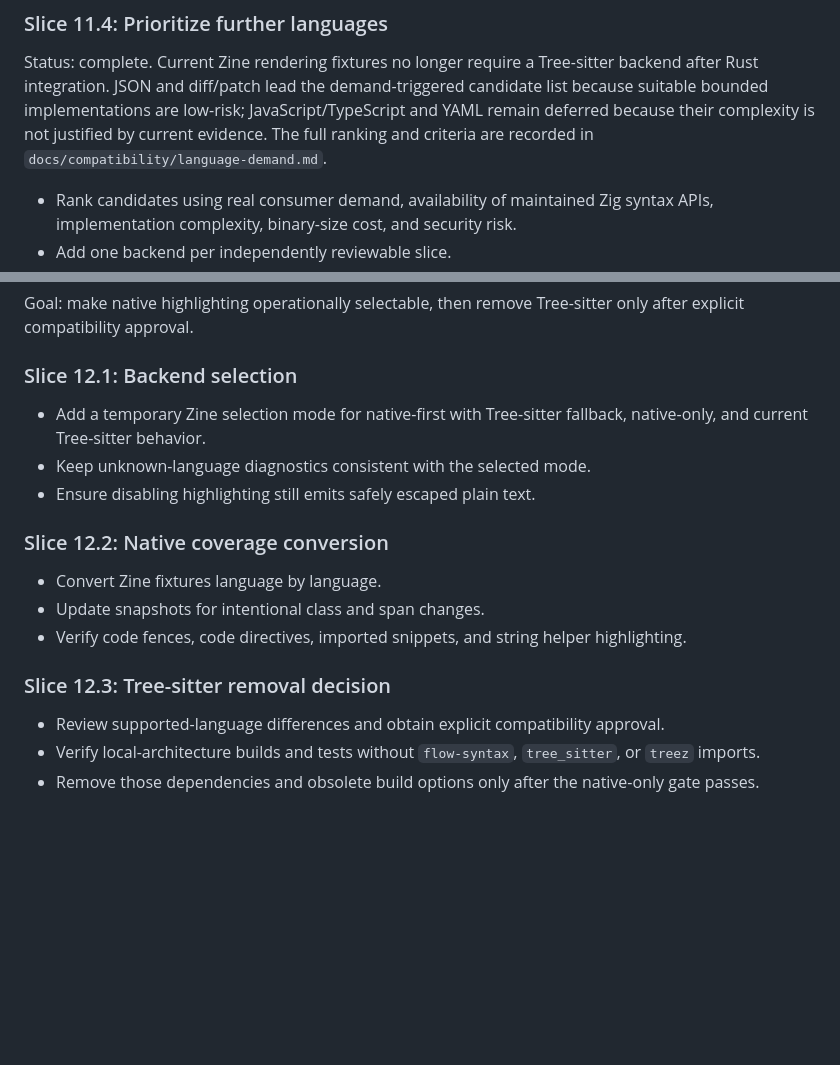
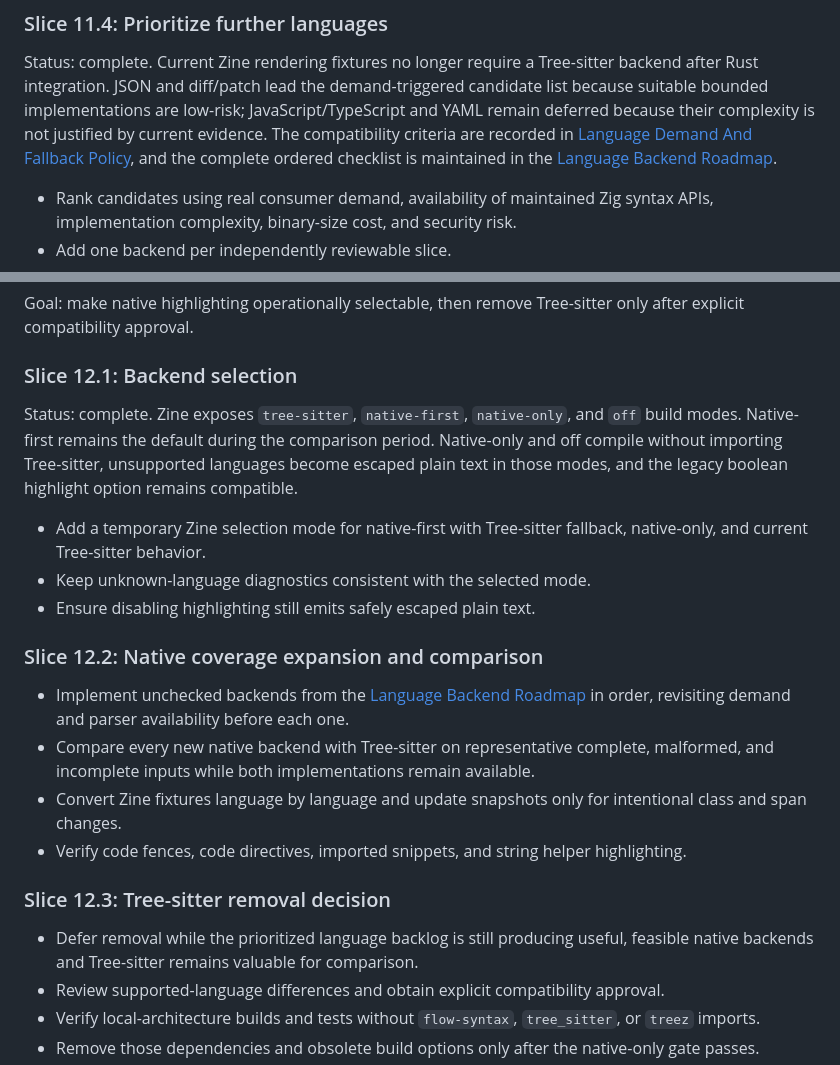
Before and after one commit to alogic0/zig-native-syntax, a Markdown page: docs/plans/development-plan.md, 2 parts joined by grey strips. Rendered like a GitHub page; blank space fills up the shorter version.

```diff
--- a/docs/plans/development-plan.md
+++ b/docs/plans/development-plan.md
@@ -524,8 +524,9 @@ strings. The exact boundary is recorded in `docs/compatibility/rust.md`.
 Status: complete. Current Zine rendering fixtures no longer require a Tree-sitter backend after
 Rust integration. JSON and diff/patch lead the demand-triggered candidate list because suitable
 bounded implementations are low-risk; JavaScript/TypeScript and YAML remain deferred because their
-complexity is not justified by current evidence. The full ranking and criteria are recorded in
-`docs/compatibility/language-demand.md`.
+complexity is not justified by current evidence. The compatibility criteria are recorded in
+[Language Demand And Fallback Policy](../compatibility/language-demand.md), and the complete ordered
+checklist is maintained in the [Language Backend Roadmap](language-roadmap.md).
 
 - Rank candidates using real consumer demand, availability of maintained Zig syntax APIs, implementation
   complexity, binary-size cost, and security risk.
@@ -546,19 +547,31 @@ compatibility approval.
 
 ### Slice 12.1: Backend selection
 
+Status: complete. Zine exposes `tree-sitter`, `native-first`, `native-only`,
+and `off` build modes. Native-first remains the default during the comparison
+period. Native-only and off compile without importing Tree-sitter, unsupported
+languages become escaped plain text in those modes, and the legacy boolean
+highlight option remains compatible.
+
 - Add a temporary Zine selection mode for native-first with Tree-sitter fallback, native-only, and
   current Tree-sitter behavior.
 - Keep unknown-language diagnostics consistent with the selected mode.
 - Ensure disabling highlighting still emits safely escaped plain text.
 
-### Slice 12.2: Native coverage conversion
+### Slice 12.2: Native coverage expansion and comparison
 
-- Convert Zine fixtures language by language.
-- Update snapshots for intentional class and span changes.
+- Implement unchecked backends from the [Language Backend Roadmap](language-roadmap.md) in order,
+  revisiting demand and parser availability before each one.
+- Compare every new native backend with Tree-sitter on representative complete, malformed, and
+  incomplete inputs while both implementations remain available.
+- Convert Zine fixtures language by language and update snapshots only for intentional class and span
+  changes.
 - Verify code fences, code directives, imported snippets, and string helper highlighting.
 
 ### Slice 12.3: Tree-sitter removal decision
 
+- Defer removal while the prioritized language backlog is still producing useful, feasible native
+  backends and Tree-sitter remains valuable for comparison.
 - Review supported-language differences and obtain explicit compatibility approval.
 - Verify local-architecture builds and tests without `flow-syntax`, `tree_sitter`, or `treez` imports.
 - Remove those dependencies and obsolete build options only after the native-only gate passes.
```
Also changed, not shown: docs/compatibility/language-demand.md (+16 -16 lines), docs/plans/language-roadmap.md (added, +103 -0 lines).
